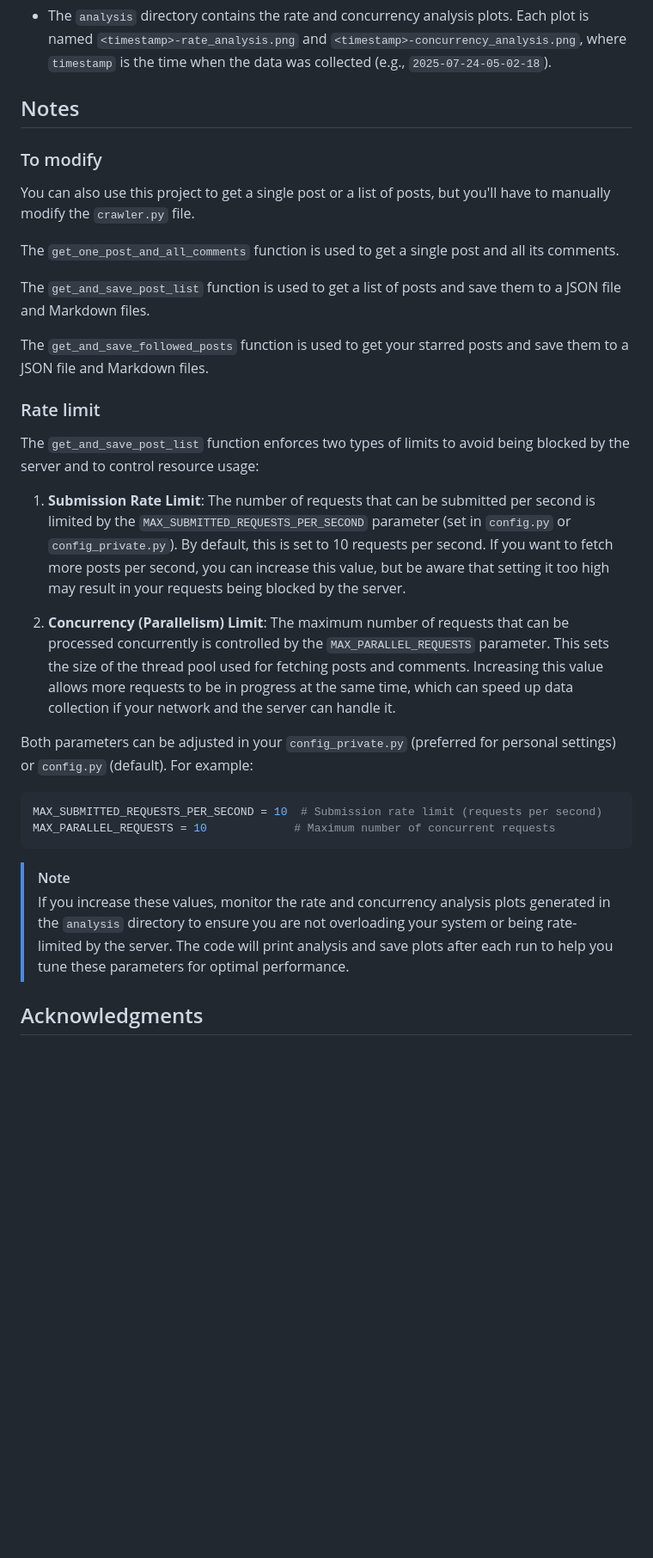
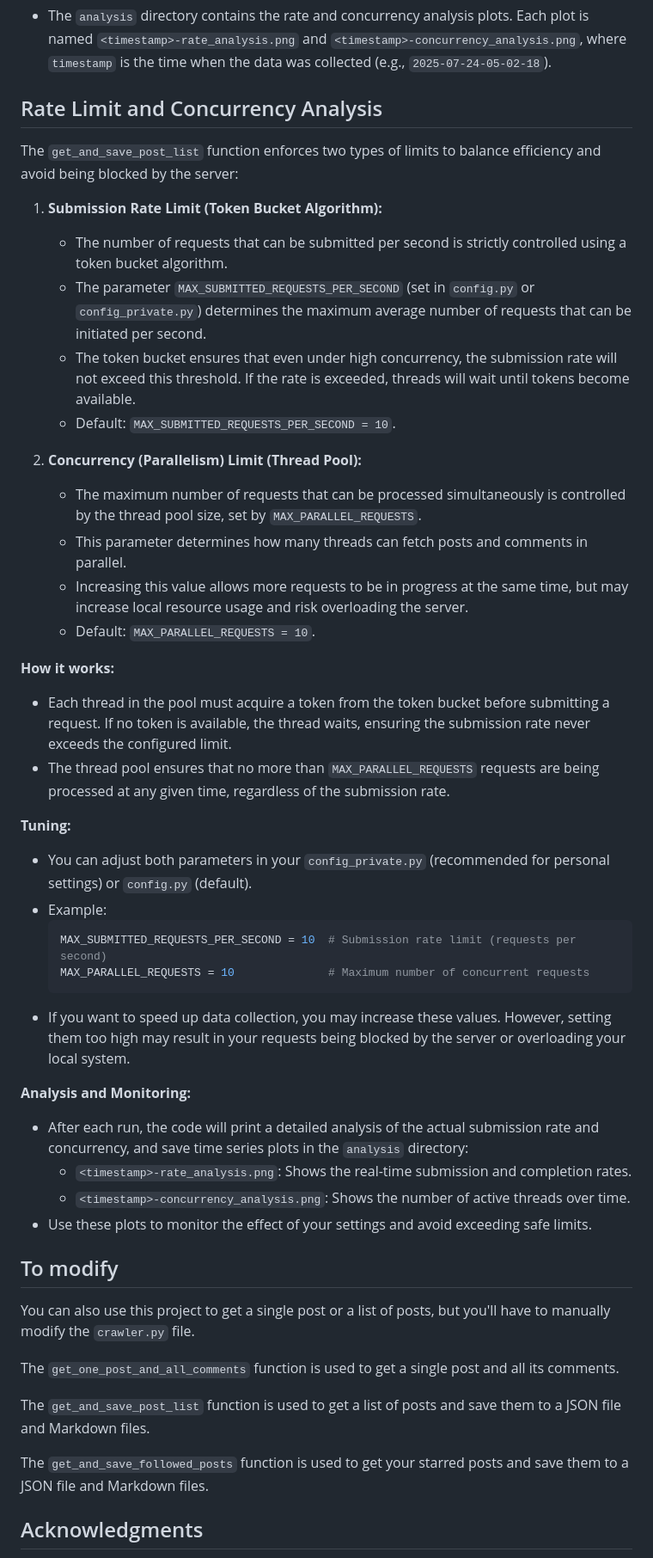
Before and after one commit to EmptyBlueBox/PKU_Treehole_Starred_Saver, a Markdown page: README.md, the part around the change. Shown at 86% size. Rendered like a GitHub page; blank space fills up the shorter version.

Commit message:
docs: enhance README with detailed explanation of rate limit and concurrency analysis for post fetching

````diff
--- a/README.md
+++ b/README.md
@@ -82,9 +82,42 @@ There will be three directories in the `data` directory after running the code:
 
 - The `analysis` directory contains the rate and concurrency analysis plots. Each plot is named `<timestamp>-rate_analysis.png` and `<timestamp>-concurrency_analysis.png`, where `timestamp` is the time when the data was collected (e.g., `2025-07-24-05-02-18`).
 
-## Notes
+## Rate Limit and Concurrency Analysis
 
-### To modify
+The `get_and_save_post_list` function enforces two types of limits to balance efficiency and avoid being blocked by the server:
+
+1. **Submission Rate Limit (Token Bucket Algorithm):**
+   - The number of requests that can be submitted per second is strictly controlled using a token bucket algorithm.
+   - The parameter `MAX_SUBMITTED_REQUESTS_PER_SECOND` (set in `config.py` or `config_private.py`) determines the maximum average number of requests that can be initiated per second.
+   - The token bucket ensures that even under high concurrency, the submission rate will not exceed this threshold. If the rate is exceeded, threads will wait until tokens become available.
+   - Default: `MAX_SUBMITTED_REQUESTS_PER_SECOND = 10`.
+
+2. **Concurrency (Parallelism) Limit (Thread Pool):**
+   - The maximum number of requests that can be processed simultaneously is controlled by the thread pool size, set by `MAX_PARALLEL_REQUESTS`.
+   - This parameter determines how many threads can fetch posts and comments in parallel.
+   - Increasing this value allows more requests to be in progress at the same time, but may increase local resource usage and risk overloading the server.
+   - Default: `MAX_PARALLEL_REQUESTS = 10`.
+
+**How it works:**
+- Each thread in the pool must acquire a token from the token bucket before submitting a request. If no token is available, the thread waits, ensuring the submission rate never exceeds the configured limit.
+- The thread pool ensures that no more than `MAX_PARALLEL_REQUESTS` requests are being processed at any given time, regardless of the submission rate.
+
+**Tuning:**
+- You can adjust both parameters in your `config_private.py` (recommended for personal settings) or `config.py` (default).
+- Example:
+  ```python
+  MAX_SUBMITTED_REQUESTS_PER_SECOND = 10  # Submission rate limit (requests per second)
+  MAX_PARALLEL_REQUESTS = 10              # Maximum number of concurrent requests
+  ```
+- If you want to speed up data collection, you may increase these values. However, setting them too high may result in your requests being blocked by the server or overloading your local system.
+
+**Analysis and Monitoring:**
+- After each run, the code will print a detailed analysis of the actual submission rate and concurrency, and save time series plots in the `analysis` directory:
+  - `<timestamp>-rate_analysis.png`: Shows the real-time submission and completion rates.
+  - `<timestamp>-concurrency_analysis.png`: Shows the number of active threads over time.
+- Use these plots to monitor the effect of your settings and avoid exceeding safe limits.
+
+## To modify
 
 You can also use this project to get a single post or a list of posts, but you'll have to manually modify the `crawler.py` file.
 
@@ -94,25 +127,6 @@ The `get_and_save_post_list` function is used to get a list of posts and save th
 
 The `get_and_save_followed_posts` function is used to get your starred posts and save them to a JSON file and Markdown files.
 
-### Rate limit
-
-The `get_and_save_post_list` function enforces two types of limits to avoid being blocked by the server and to control resource usage:
-
-1. **Submission Rate Limit**: The number of requests that can be submitted per second is limited by the `MAX_SUBMITTED_REQUESTS_PER_SECOND` parameter (set in `config.py` or `config_private.py`). By default, this is set to 10 requests per second. If you want to fetch more posts per second, you can increase this value, but be aware that setting it too high may result in your requests being blocked by the server.
-
-2. **Concurrency (Parallelism) Limit**: The maximum number of requests that can be processed concurrently is controlled by the `MAX_PARALLEL_REQUESTS` parameter. This sets the size of the thread pool used for fetching posts and comments. Increasing this value allows more requests to be in progress at the same time, which can speed up data collection if your network and the server can handle it.
-
-Both parameters can be adjusted in your `config_private.py` (preferred for personal settings) or `config.py` (default). For example:
-
-```python
-MAX_SUBMITTED_REQUESTS_PER_SECOND = 10  # Submission rate limit (requests per second)
-MAX_PARALLEL_REQUESTS = 10             # Maximum number of concurrent requests
-```
-
-> [!NOTE]
-> If you increase these values, monitor the rate and concurrency analysis plots generated in the `analysis` directory to ensure you are not overloading your system or being rate-limited by the server.
-> The code will print analysis and save plots after each run to help you tune these parameters for optimal performance.
-
 ## Acknowledgments
 
 This project refers to and utilizes code from [PKU Treehole Crawler](https://github.com/dfshfghj/PKUHoleCrawler-new). Many thanks to the original author!
````
